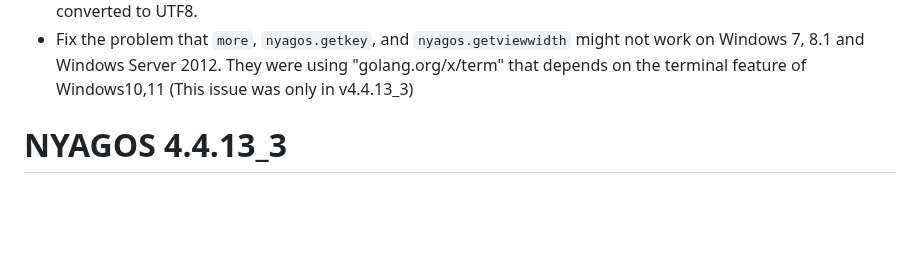
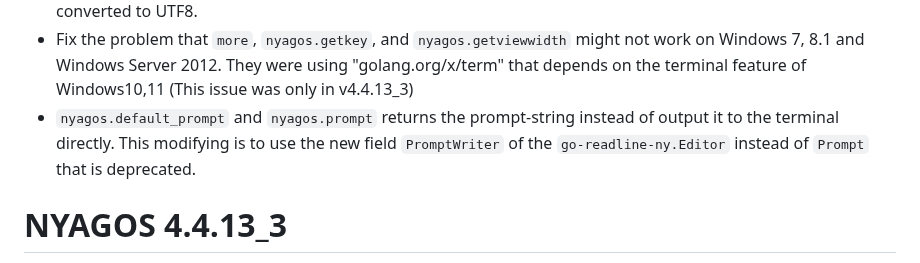
Before and after one commit to nyaosorg/nyagos, a Markdown page: docs/release_note_en.md, the part around the change. Drawn GitHub-style; blank space fills up the shorter version.

```diff
--- a/docs/release_note_en.md
+++ b/docs/release_note_en.md
@@ -11,6 +11,7 @@ They support Windows 7, 8.1, 10, 11, WindowsServer 2008 or later, and Linux.
 * Add the lua-function: `nyagos.atou_if_needed` that converts the string that is not valid utf8 one to utf8-string as the current codepage string.
 * (#433) To avoid garbled characters, backquote uses `nyagos.atou_if_needed` to prevent UTF8 from being further converted to UTF8.
 * Fix the problem that `more`, `nyagos.getkey`, and `nyagos.getviewwidth` might not work on Windows 7, 8.1 and Windows Server 2012. They were using "golang.org/x/term" that depends on the terminal feature of Windows10,11 (This issue was only in v4.4.13\_3)
+* `nyagos.default_prompt` and `nyagos.prompt` returns the prompt-string instead of output it to the terminal directly. This modifying is to use the new field `PromptWriter` of the `go-readline-ny.Editor` instead of `Prompt` that is deprecated.
 
 [SKK]: https://ja.wikipedia.org/wiki/SKK
 [SKKSetUp]: https://github.com/nyaosorg/nyagos/blob/master/docs/10-SetupSKK_en.md
```
Also changed, not shown: docs/release_note_ja.md (+1 -0 lines).
